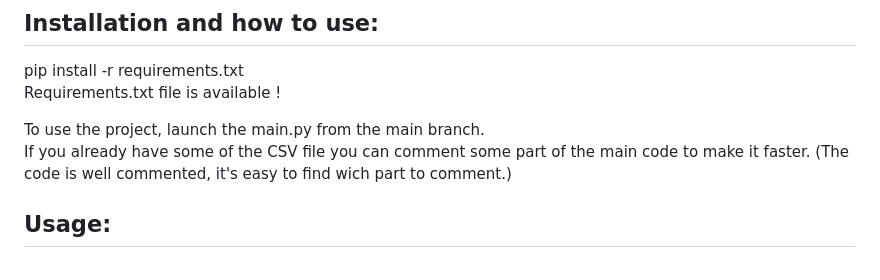
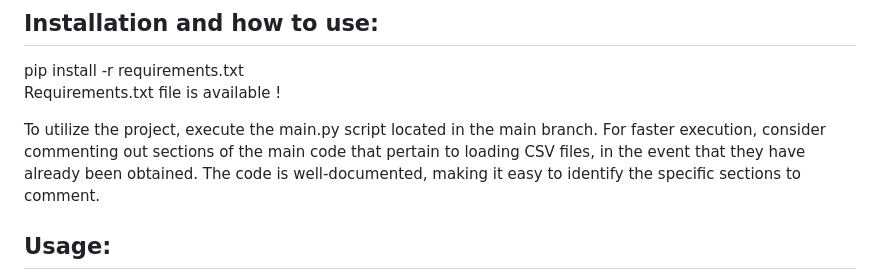
Before and after one commit to chipsi44/real-estate-price-prediction-cyril, a Markdown page: README.md, the part around the change. Drawn GitHub-style.

Commit message:
New README

```diff
--- a/README.md
+++ b/README.md
@@ -137,8 +137,7 @@ In order to ensure high performance, models will be selected based on their test
 pip install -r requirements.txt <br>
 Requirements.txt file is available !<br>
 
-To use the project, launch the main.py from the main branch. <br>
-If you already have some of the CSV file you can comment some part of the main code to make it faster. (The code is well commented, it's easy to find wich part to comment.)
+To utilize the project, execute the main.py script located in the main branch. For faster execution, consider commenting out sections of the main code that pertain to loading CSV files, in the event that they have already been obtained. The code is well-documented, making it easy to identify the specific sections to comment.
 ## Usage:
 
 The data recolted are not used for any commercial activities. <br>
```
